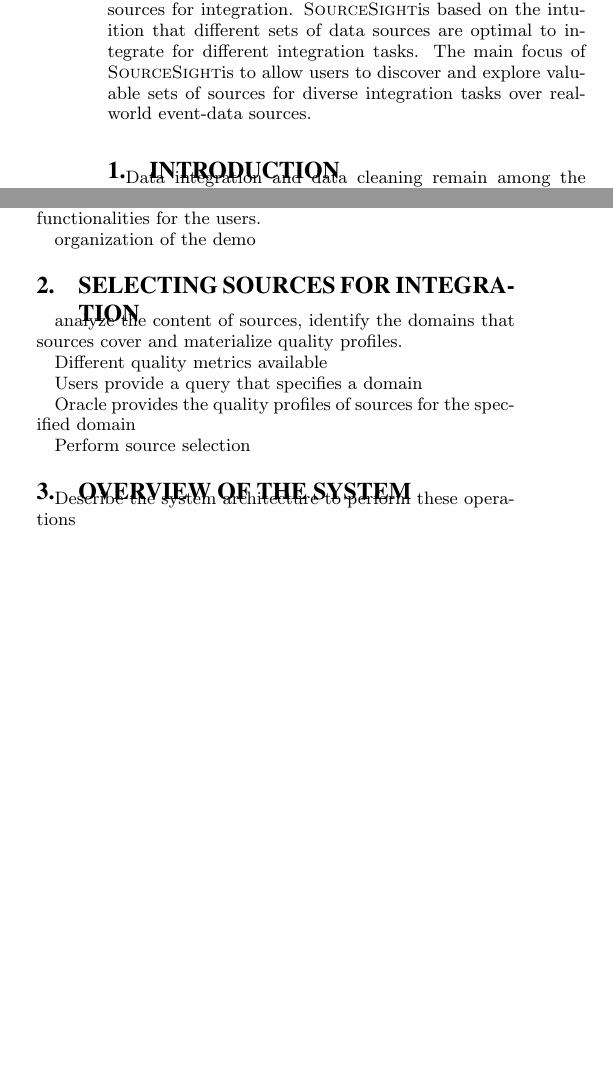
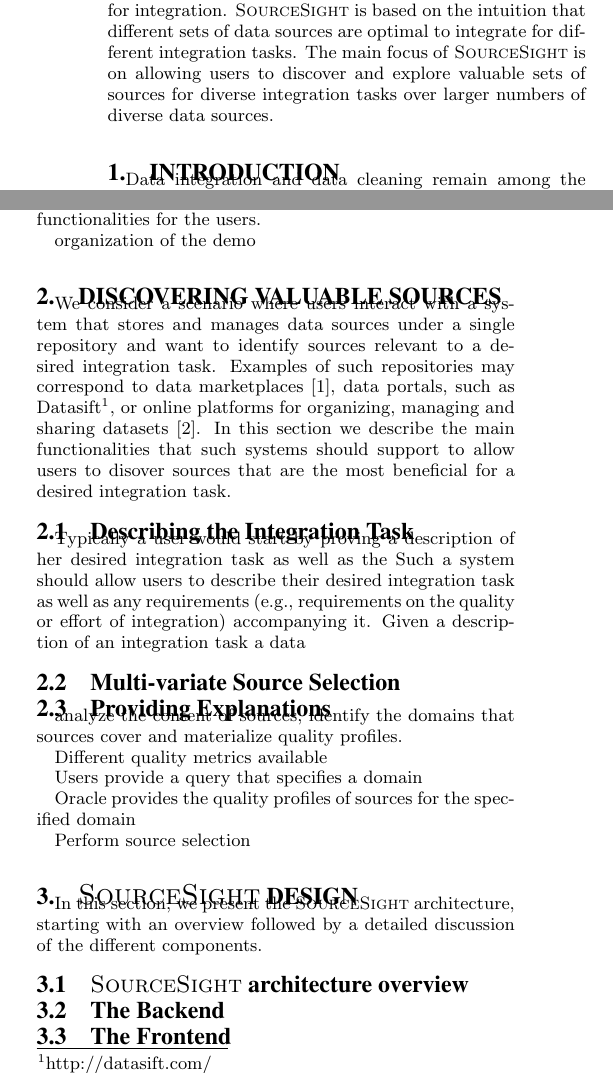
Before and after one commit to thodrek/srcsightDEMO, a LaTeX document (srcsight.tex): two parts of the columns of the page before the commit and two parts of the columns of page 1 of 2 after it, joined at a grey line, cut so that both start at the same text, the shorter picture padded with empty space. Compiled offline with pdfLaTeX.

Commit message:
skeleton updated

```diff
--- a/srcsight.tex
+++ b/srcsight.tex
@@ -51,7 +51,7 @@
 \maketitle
 
 \begin{abstract}
-Lately there has been a rapid increase in the number of data sources and public access data services, such as cloud-based data markets and data portals, that facilitate the collection, publishing and trading of data. Data sources typically exhibit large heterogeneity in the type and quality of data they provide. Unfortunately, when the number of data sources is large, humans have a limited capability of reasoning about the actual usefulness of sources and the trade-offs between the benefits and costs of acquiring and integrating sources. In this demonstration we present \system , a framework that facilitates the exploration and selection of sources for integration. \system is based on the intuition that different sets of data sources are optimal to integrate for different integration tasks. The main focus of \system is to allow users to discover and explore valuable sets of sources for diverse integration tasks over real-world event-data sources.
+Lately there has been a rapid increase in the number of data sources and public access data services, such as cloud-based data markets and data portals, that facilitate the collection, publishing and trading of data. Data sources typically exhibit large heterogeneity in the type and quality of data they provide. Unfortunately, when the number of data sources is large, humans have a limited capability of reasoning about the actual usefulness of sources and the trade-offs between the benefits and costs of acquiring and integrating sources. In this demonstration we present \system, a framework that facilitates the exploration and selection of sources for integration. \system~is based on the intuition that different sets of data sources are optimal to integrate for different integration tasks. The main focus of \system~is on allowing users to discover and explore valuable sets of sources for diverse integration tasks over larger numbers of diverse data sources.
 \end{abstract}
 
 
@@ -64,7 +64,17 @@
 
 organization of the demo
 
-\section{Selecting Sources for Integration}
+\section{Discovering Valuable Sources}
+  We consider a scenario where users interact with a system that stores and manages data sources under a single repository and want to identify sources relevant to a desired integration task. Examples of such repositories may correspond to data marketplaces~\cite{balazinska:vldb11}, data portals, such as Datasift\footnote{http://datasift.com/}, or online platforms for organizing, managing and sharing datasets~\cite{datahub}. In this section we describe the main functionalities that such systems should support to allow users to disover sources that are the most beneficial for a desired integration task.
+
+\subsection{Describing the Integration Task}
+Typically a user would start by proving a description of her desired integration task as well as the
+  Such a system should allow users to describe their desired integration task as well as any requirements (e.g., requirements on the quality or effort of integration) accompanying it. Given a description of an integration task a data
+
+
+\subsection{Multi-variate Source Selection}
+
+\subsection{Providing Explanations}
 
 analyze the content of sources, identify the domains that sources cover and materialize quality profiles.
 
@@ -76,9 +86,12 @@
 
 Perform source selection
 
-\section{Overview of the System}
+\section{{\Large \system} Design}
+In this section, we present the \system~architecture, starting with an overview followed by a detailed discussion of the different components.
+\subsection{{\large \system}~architecture overview}
 
-Describe the system architecture to perform these operations
+\subsection{The Backend}
+\subsection{The Frontend}
 
 \section{Demo Details}
 
```
Also changed, not shown: srcsight.bib (+14 -0 lines), srcsight.tex (3 more changed lines).
